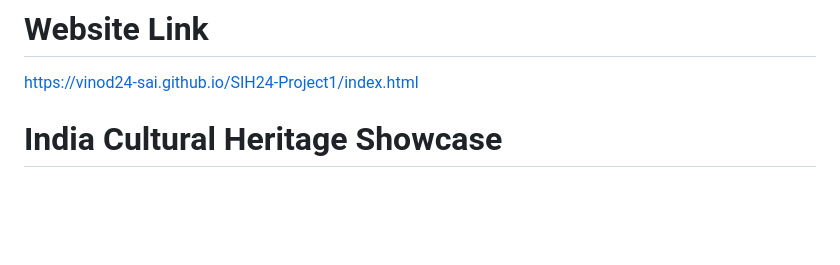
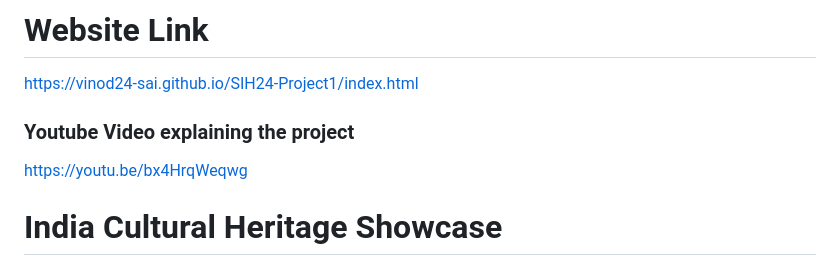
Before and after one commit to Vinod24-sai/SIH24-Project1, a Markdown page: README.md, the part around the change. Drawn GitHub-style; blank space fills up the shorter version.

```diff
--- a/README.md
+++ b/README.md
@@ -3,6 +3,8 @@ SIH 2024 project by team HERITAGE HACKERS57 on theme "Heritage &amp; Culture" wi
 
 # Website Link
 https://vinod24-sai.github.io/SIH24-Project1/index.html
+### Youtube Video explaining the project
+https://youtu.be/bx4HrqWeqwg
 
 # India Cultural Heritage Showcase
 This project aims to highlight and preserve India’s rich cultural heritage through an interactive platform that integrates AR/VR technology. It provides users with a global view of Indian traditions, landmarks, and artifacts.
```
